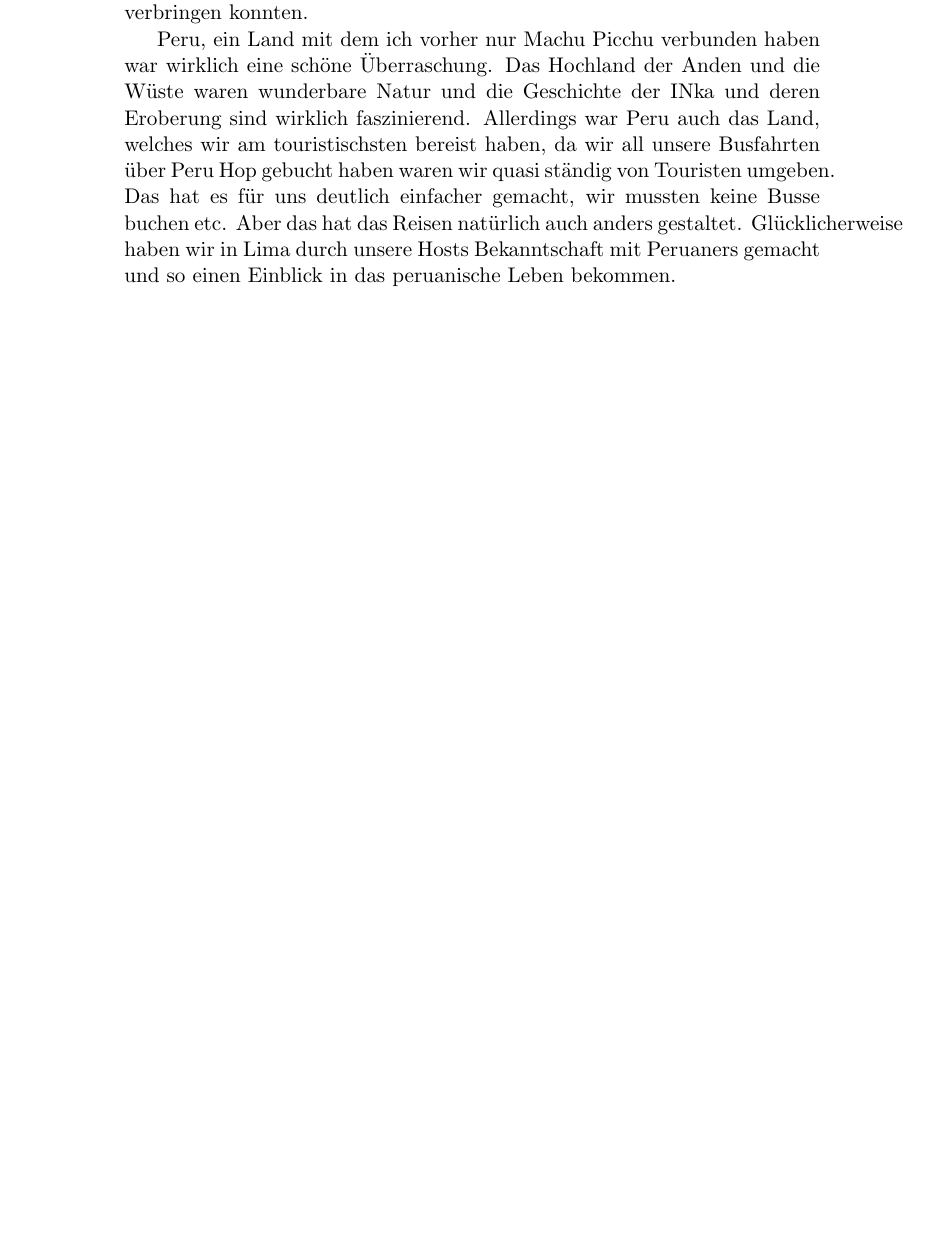
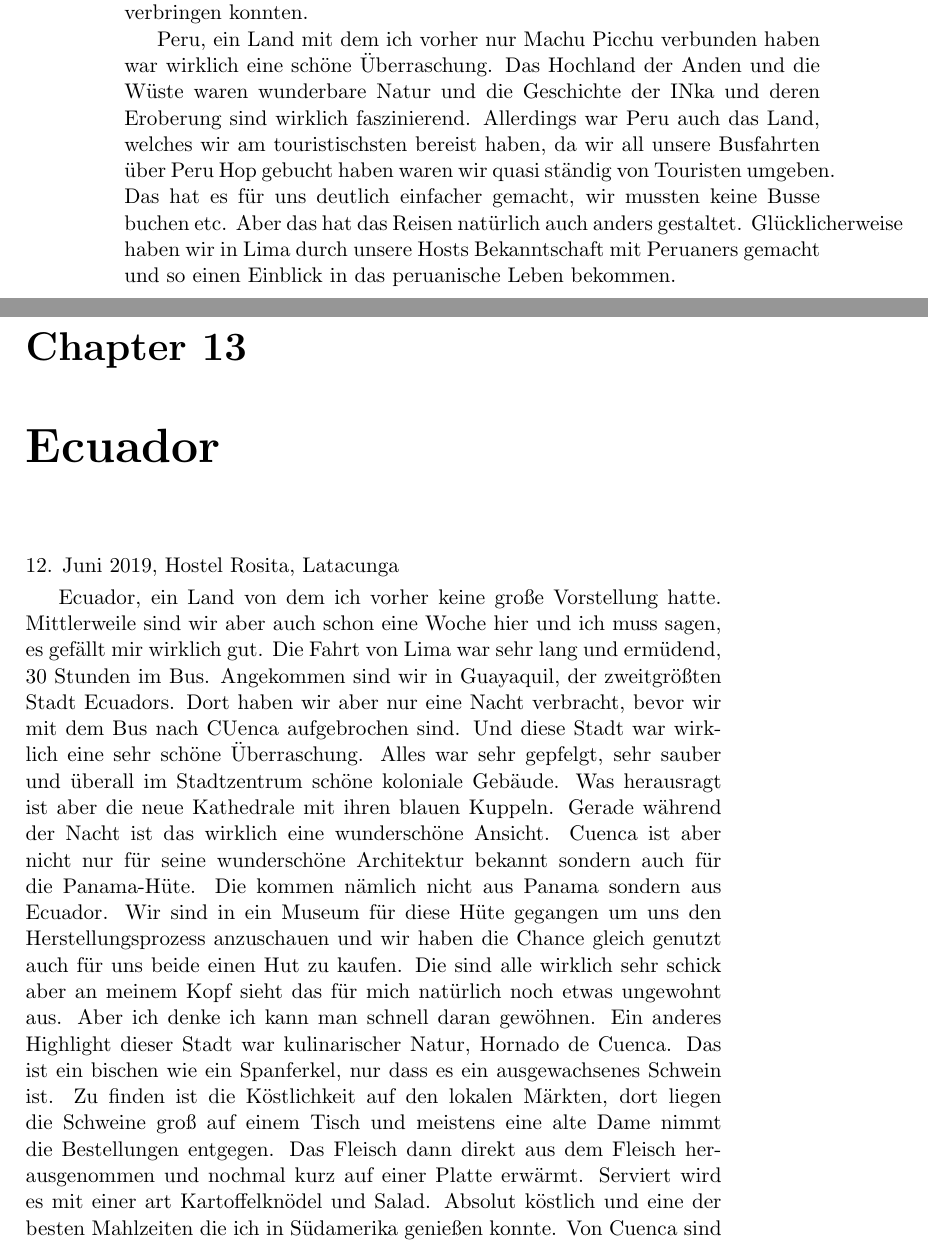
Before and after one commit to alexboehm89/Impressionen, a LaTeX book (Impressionen.tex): part of page 118 of 119 before the commit and two parts of pages 118 and 119 of 121 after it, the two joined at a grey line, cut so that both start at the same text, the shorter picture padded with empty space. Compiled offline with pdfLaTeX.

Commit message:
Cuenca und Quilotoa Trek

```diff
--- a/Impressionen.tex
+++ b/Impressionen.tex
@@ -2524,3 +2524,20 @@ Wenn wir die Schlucht hätten besuchen wollen wäre es wieder eine sehr kurze Na
 Hosts Bekanntschaft mit Peruaners gemacht und so einen Einblick in das peruanische Leben bekommen.
 
 
+\chapter{Ecuador}
+
+12. Juni 2019, Hostel Rosita, Latacunga
+
+Ecuador, ein Land von dem ich vorher keine große Vorstellung hatte. Mittlerweile sind wir aber auch schon eine Woche hier und ich muss sagen, es gefällt
+mir wirklich gut. Die Fahrt von Lima war sehr lang und ermüdend, 30 Stunden im Bus. Angekommen sind wir in Guayaquil, der zweitgrößten Stadt Ecuadors.
+Dort haben wir aber nur eine Nacht verbracht, bevor wir mit dem Bus nach CUenca aufgebrochen sind. Und diese Stadt war wirklich eine sehr schöne Überraschung.
+Alles war sehr gepfelgt, sehr sauber und überall im Stadtzentrum schöne koloniale Gebäude. Was herausragt ist aber die neue Kathedrale mit ihren blauen Kuppeln.
+Gerade während der Nacht ist das wirklich eine wunderschöne Ansicht. Cuenca ist aber nicht nur für seine wunderschöne Architektur bekannt sondern auch
+für die Panama-Hüte. Die kommen nämlich nicht aus Panama sondern aus Ecuador. Wir sind in ein Museum für diese Hüte gegangen um uns den Herstellungsprozess
+anzuschauen und wir haben die Chance gleich genutzt auch für uns beide einen Hut zu kaufen. Die sind alle wirklich sehr schick aber an meinem Kopf sieht das
+für mich natürlich noch etwas ungewohnt aus. Aber ich denke ich kann man schnell daran gewöhnen. Ein anderes Highlight dieser Stadt war kulinarischer
+Natur, Hornado de Cuenca. Das ist ein bischen wie ein Spanferkel, nur dass es ein ausgewachsenes Schwein ist. Zu finden ist die Köstlichkeit auf den lokalen
+Märkten, dort liegen die Schweine groß auf einem Tisch und meistens eine alte Dame nimmt die Bestellungen entgegen. Das Fleisch dann direkt aus dem Fleisch
+herausgenommen und nochmal kurz auf einer Platte erwärmt. Serviert wird es mit einer art Kartoffelknödel und Salad. Absolut köstlich und eine der besten Mahlzeiten
+die ich in Südamerika genießen konnte.
+Von Cuenca sind wir dann nach Latacunga gefahren. Hier haben wir die letzten 3 Tage einen sehr schönen Trek unternommen. Angefahren am Krater des Quilotoa
```
Also changed, not shown: Impressionen.tex (8 more changed lines). Lines whose indentation alone changed are shown as unchanged.
